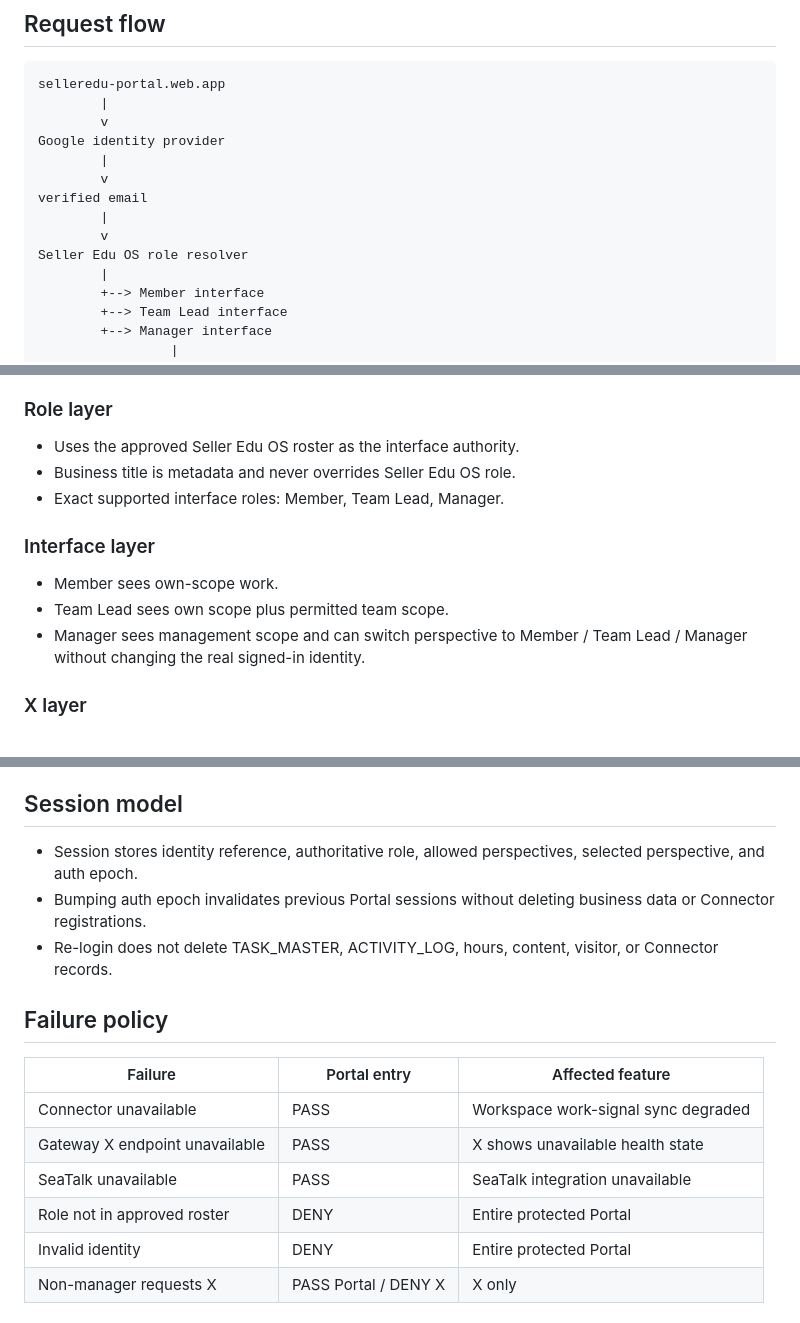
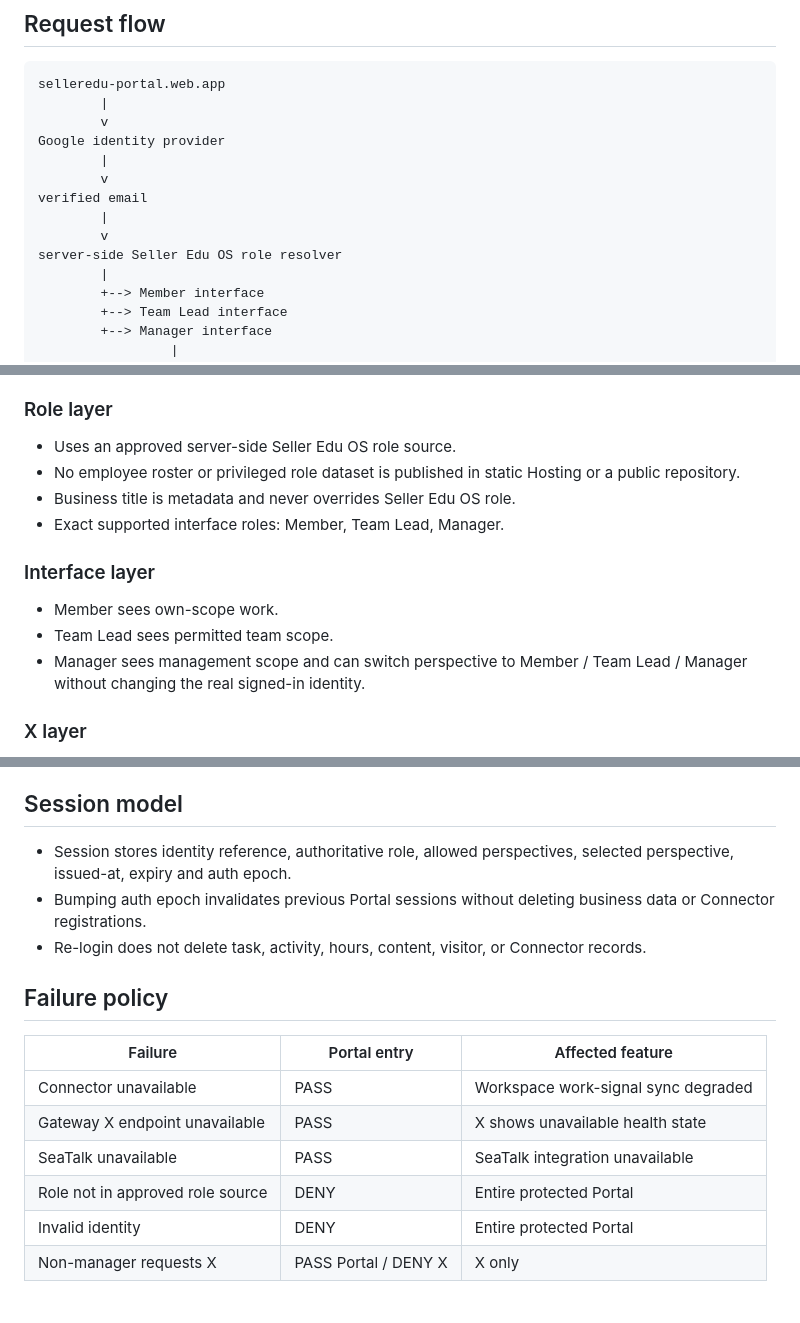
Before and after one commit to SartraTotoh/seller-edu-portal, a Markdown page: release/v8.1.0/ARCHITECTURE.md, 3 parts joined by grey strips. Rendered like a GitHub page.

Commit message:
Harden v8.1.0 architecture: server-side role authority and no public roster

```diff
--- a/release/v8.1.0/ARCHITECTURE.md
+++ b/release/v8.1.0/ARCHITECTURE.md
@@ -17,7 +17,7 @@ Google identity provider
 verified email
         |
         v
-Seller Edu OS role resolver
+server-side Seller Edu OS role resolver
         |
         +--> Member interface
         +--> Team Lead interface
@@ -41,13 +41,14 @@ After portal entry only:
 - Produces an identity result only.
 
 ### Role layer
-- Uses the approved Seller Edu OS roster as the interface authority.
+- Uses an approved server-side Seller Edu OS role source.
+- No employee roster or privileged role dataset is published in static Hosting or a public repository.
 - Business title is metadata and never overrides Seller Edu OS role.
 - Exact supported interface roles: Member, Team Lead, Manager.
 
 ### Interface layer
 - Member sees own-scope work.
-- Team Lead sees own scope plus permitted team scope.
+- Team Lead sees permitted team scope.
 - Manager sees management scope and can switch perspective to Member / Team Lead / Manager without changing the real signed-in identity.
 
 ### X layer
@@ -70,9 +71,9 @@ After portal entry only:
 - Until an approved API/secret exists, its state is API_PENDING / unavailable without blocking Portal use.
 
 ## Session model
-- Session stores identity reference, authoritative role, allowed perspectives, selected perspective, and auth epoch.
+- Session stores identity reference, authoritative role, allowed perspectives, selected perspective, issued-at, expiry and auth epoch.
 - Bumping auth epoch invalidates previous Portal sessions without deleting business data or Connector registrations.
-- Re-login does not delete TASK_MASTER, ACTIVITY_LOG, hours, content, visitor, or Connector records.
+- Re-login does not delete task, activity, hours, content, visitor, or Connector records.
 
 ## Failure policy
 
@@ -81,7 +82,7 @@ After portal entry only:
 | Connector unavailable | PASS | Workspace work-signal sync degraded |
 | Gateway X endpoint unavailable | PASS | X shows unavailable health state |
 | SeaTalk unavailable | PASS | SeaTalk integration unavailable |
-| Role not in approved roster | DENY | Entire protected Portal |
+| Role not in approved role source | DENY | Entire protected Portal |
 | Invalid identity | DENY | Entire protected Portal |
 | Non-manager requests X | PASS Portal / DENY X | X only |
 
```
